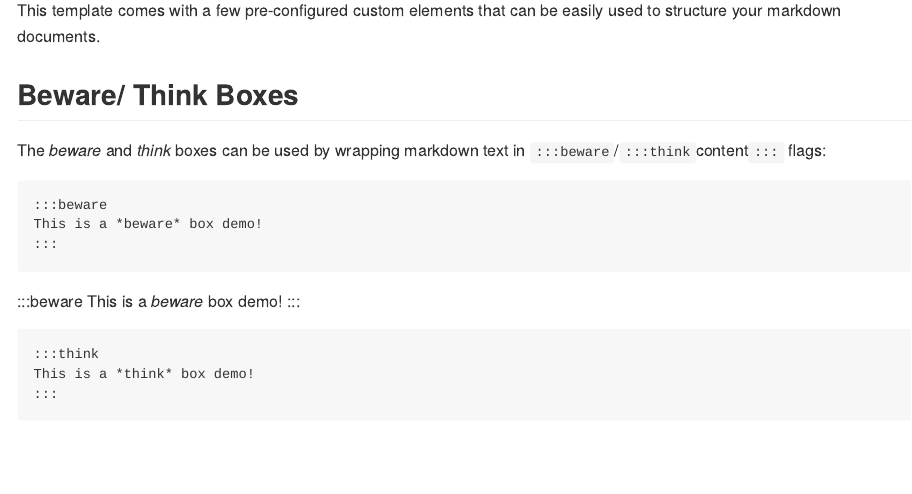
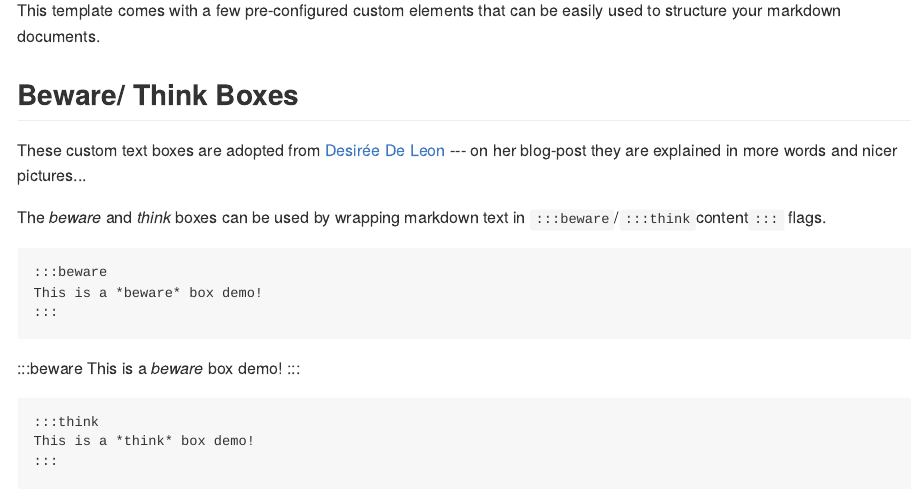
Before and after one commit to k-hench/eas_bookdown, an R Markdown document (vignettes/2_md_tips.Rmd): the page in a window 1100 px wide, from 110 px down. The pictures show the output file docs/2_md_tips.md that the author committed with the source, drawn offline in the style of GitHub.

Commit message:
cite Desirée De Leon

````diff
--- a/vignettes/2_md_tips.Rmd
+++ b/vignettes/2_md_tips.Rmd
@@ -17,7 +17,9 @@ This template comes with a few pre-configured custom elements that can be easily
 
 ## Beware/ Think Boxes
 
-The *beware* and *think* boxes can be used by wrapping markdown text in `:::beware`/`:::think`content`:::` flags:
+These custom text boxes are adopted from [Desirée De Leon](http://desiree.rbind.io/post/2019/making-tip-boxes-with-bookdown-and-rmarkdown/) --- on her blog-post they are explained in more words and nicer pictures...
+
+The *beware* and *think* boxes can be used by wrapping markdown text in `:::beware`/`:::think`content`:::` flags.
 
 ```
 :::beware
````
Also changed, not shown: docs/2_md_tips.md, docs/search_index.json, 1 other file.
